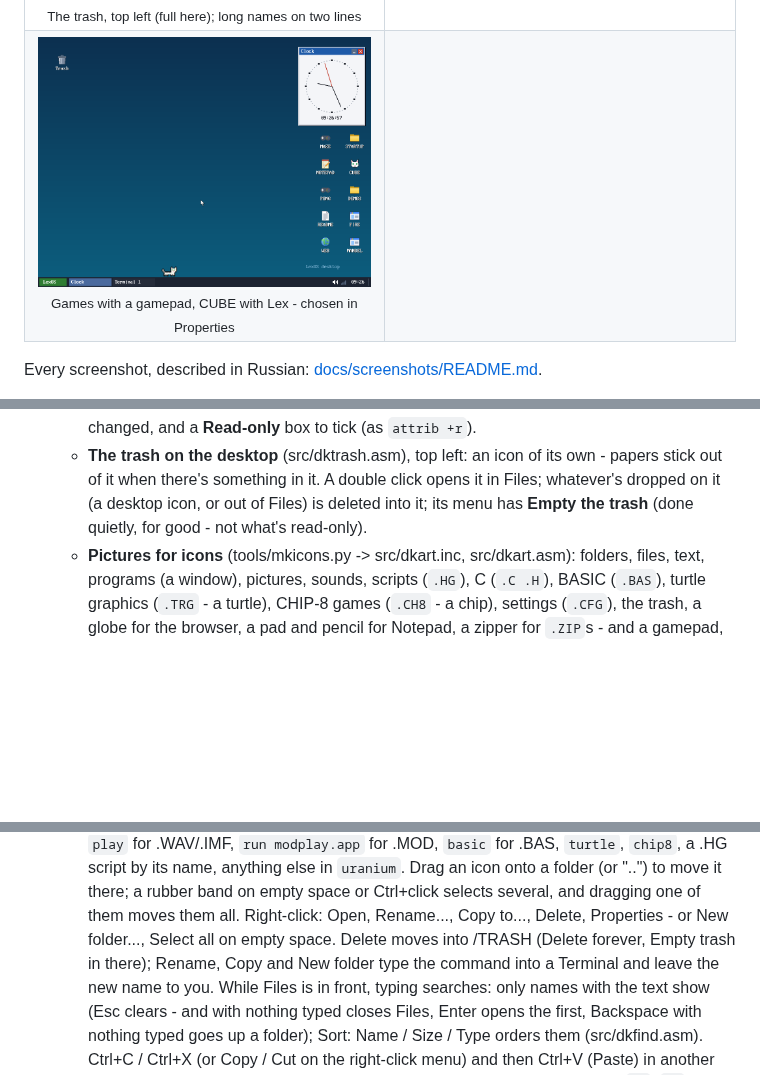
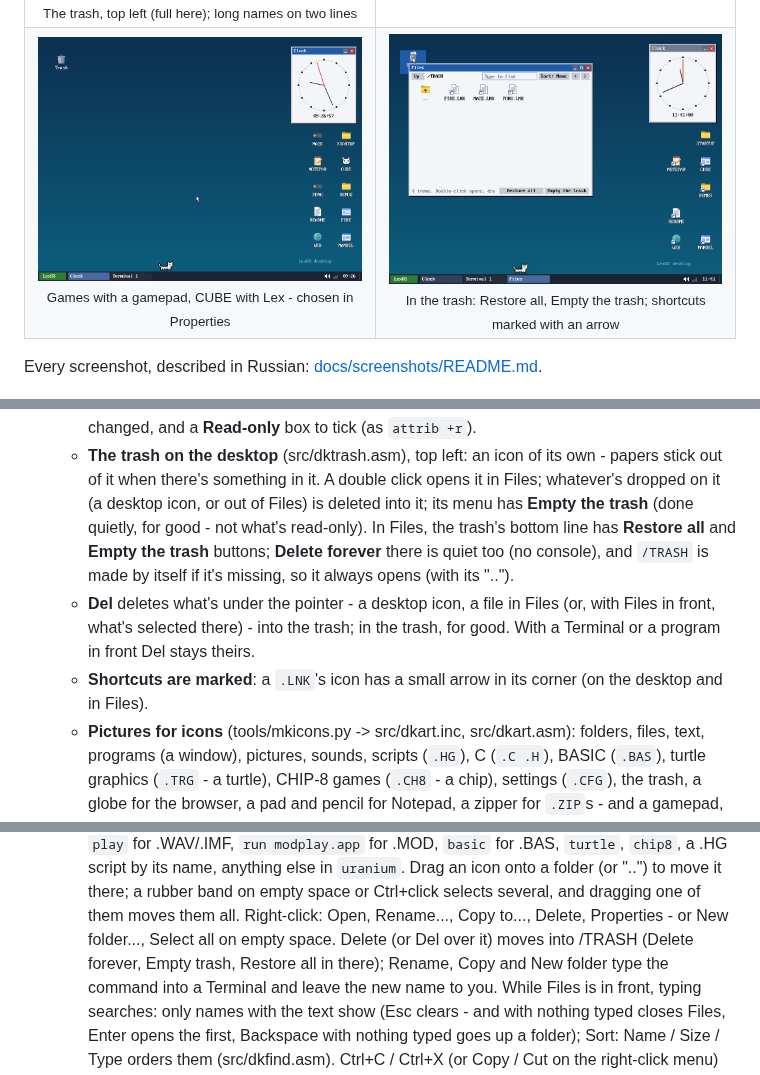
Before and after one commit to volinskii1405-ui/LexOS, a Markdown page: README.md, 3 parts joined by grey strips. Rendered like a GitHub page; pictures changed too: docs/screenshots/57-trash-buttons.png (added); blank space fills up the shorter version.

```diff
--- a/README.md
+++ b/README.md
@@ -144,7 +144,7 @@ All taken in QEMU (1024x768) - more in [docs/screenshots](docs/screenshots).
 </tr>
 <tr>
 <td align="center" valign="top"><img src="docs/screenshots/56-custom-icons.png" alt="Icons chosen" width="400"><br><sub>Games with a gamepad, CUBE with Lex - chosen in Properties</sub></td>
-<td></td>
+<td align="center" valign="top"><img src="docs/screenshots/57-trash-buttons.png" alt="The trash's buttons" width="400"><br><sub>In the trash: Restore all, Empty the trash; shortcuts marked with an arrow</sub></td>
 </tr>
 </table>
 
@@ -688,7 +688,17 @@ tester@/PROGRAMS$
     of its own - papers stick out of it when there's something in it. A
     double click opens it in Files; whatever's dropped on it (a desktop
     icon, or out of Files) is deleted into it; its menu has **Empty the
-    trash** (done quietly, for good - not what's read-only).
+    trash** (done quietly, for good - not what's read-only). In Files,
+    the trash's bottom line has **Restore all** and **Empty the trash**
+    buttons; **Delete forever** there is quiet too (no console), and
+    `/TRASH` is made by itself if it's missing, so it always opens (with
+    its "..").
+  - **Del** deletes what's under the pointer - a desktop icon, a file in
+    Files (or, with Files in front, what's selected there) - into the
+    trash; in the trash, for good. With a Terminal or a program in front
+    Del stays theirs.
+  - **Shortcuts are marked**: a `.LNK`'s icon has a small arrow in its
+    corner (on the desktop and in Files).
   - **Pictures for icons** (tools/mkicons.py -> src/dkart.inc,
     src/dkart.asm): folders, files, text, programs (a window), pictures,
     sounds, scripts (`.HG`), C (`.C .H`), BASIC (`.BAS`), turtle
@@ -778,7 +788,8 @@ tester@/PROGRAMS$
     band on empty space or Ctrl+click selects several, and dragging one
     of them moves them all. Right-click: Open, Rename..., Copy to...,
     Delete, Properties - or New folder..., Select all on empty space.
-    Delete moves into /TRASH (Delete forever, Empty trash in there);
+    Delete (or Del over it) moves into /TRASH (Delete forever, Empty
+    trash, Restore all in there);
     Rename, Copy and New folder type the command into a Terminal and
     leave the new name to you.
     While Files is in front, typing searches: only names with the text
```
Also changed, not shown: other parts of README.md (+2 -1 lines), docs/screenshots/README.md (+2 -2 lines), 12 other files.
